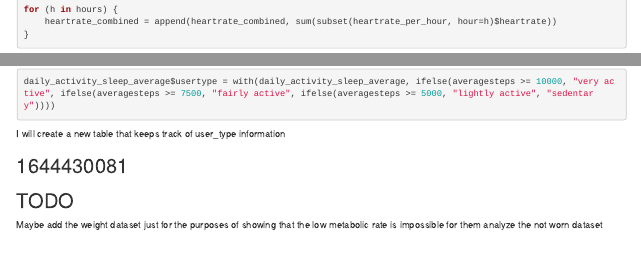
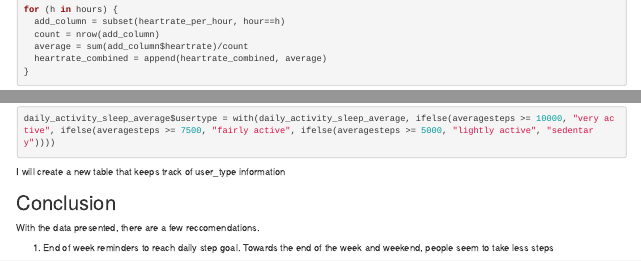
Before and after one commit to ashwinjain/bellabeat-case-study, an R Markdown document (r/Bellabeat Case Study.Rmd): the page in a window 1100 px wide, from 5840 px down, and a second part further down, joined at a grey line. Rendered offline with R 4.5, knitr and Pandoc, with nearby package versions; some code elsewhere in the file could not run offline; column names are cleaned by a stand-in for the janitor package.

Commit message:
started conclusion

```diff
--- a/r/Bellabeat Case Study.Rmd
+++ b/r/Bellabeat Case Study.Rmd
@@ -252,7 +252,10 @@ heartrate_per_hour = data.frame(hour=heartrate_seconds$Hour, heartrate=heartrate
 heartrate_combined = c()
 
 for (h in hours) {
-    heartrate_combined = append(heartrate_combined, sum(subset(heartrate_per_hour, hour=h)$heartrate))
+  add_column = subset(heartrate_per_hour, hour==h)
+  count = nrow(add_column)
+  average = sum(add_column$heartrate)/count
+  heartrate_combined = append(heartrate_combined, average)
 }
 
 
@@ -260,3 +263,4 @@ heartrate_combined = data.frame(hours, heartrate_combined)
 
 heartrate_combined
 
+barplot(heartrate_combined$heartrate_combined, xlab="Hour", ylab="Total Heartrate", main="Average Heartrate by Hour", names.arg = hours, col=c("red", "blue"))
@@ -274,7 +284,9 @@ daily_activity_sleep_average$usertype = with(daily_activity_sleep_average, ifels
 I will create a new table that keeps track of user_type information
 
 
-## 1644430081
-## TODO
+## Conclusion
 
-Maybe add the weight dataset just for the purposes of showing that the low metabolic rate is impossible for them analyze the not worn dataset
+With the data presented, there are a few reccomendations.
+
+
+1. End of week reminders to reach daily step goal. Towards the end of the week and weekend, people seem to take less steps
```
Also changed, not shown: r/Bellabeat Case Study.Rmd (6 more changed lines), 1 other file.
